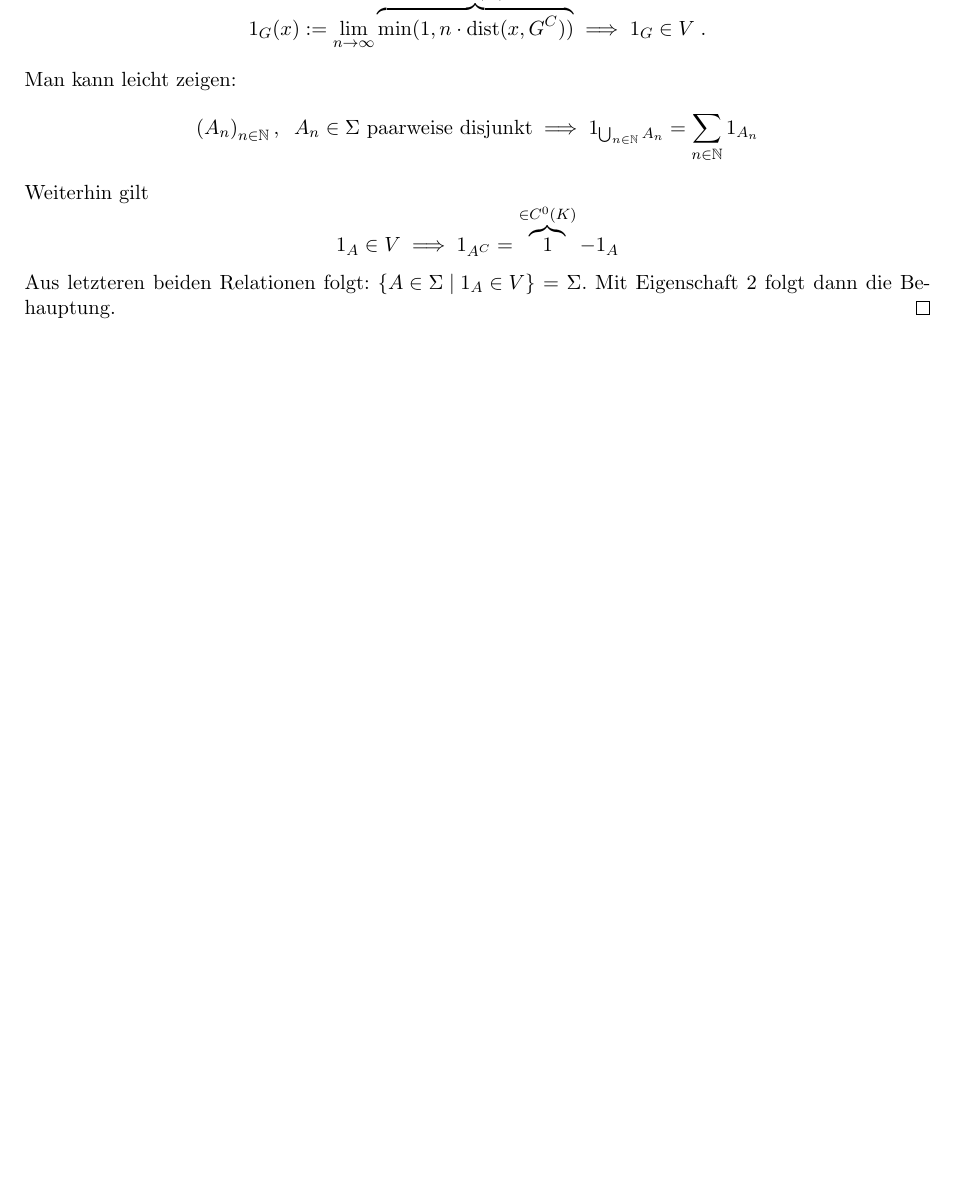
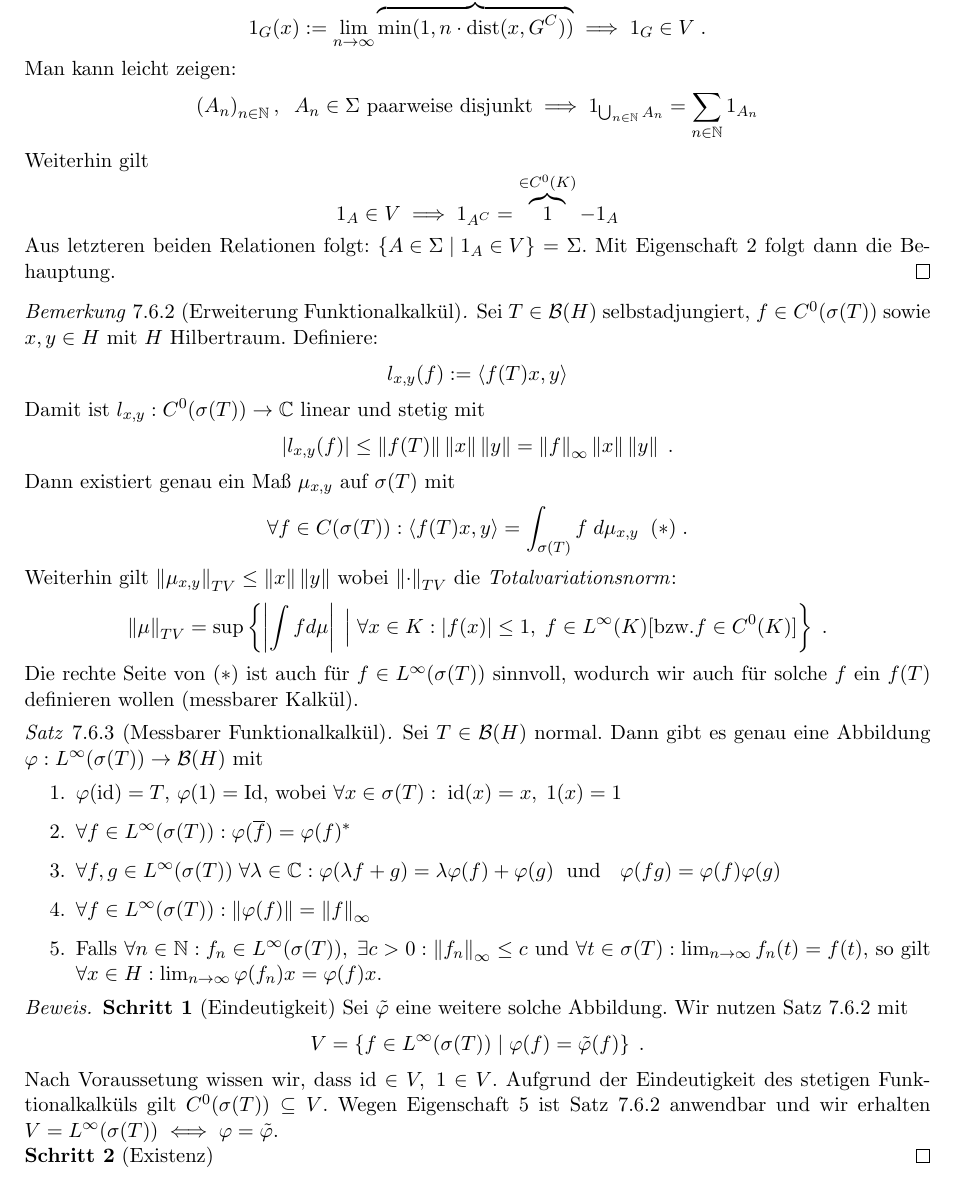
Before and after one commit to JonasHarder488/SkriptFunktionalanalysis2024, a LaTeX book (main.tex, which reads sections/7_Vorlesung08_07.tex): part of page 78 of 78, cut so that both start at the same text, the shorter picture padded with empty space. Compiled offline with pdfLaTeX.

Commit message:
1. Teil Vorlesung 11.07. (Jonas)

```diff
--- a/sections/7_Vorlesung08_07.tex
+++ b/sections/7_Vorlesung08_07.tex
@@ -112,3 +112,34 @@
 	\[1_A\in V \implies 1_{A^C} = \overbrace{1}^{\in C^0(K)}-1_A\]
 	Aus letzteren beiden Relationen folgt: \(\set{A\in \Sigma \;\vert\; 1_A\in V} = \Sigma\). Mit Eigenschaft \ref{lemma_mess_kalk_2} folgt dann die Behauptung.
 \end{proof}
+
+\begin{rem}[Erweiterung Funktionalkalk\us l]
+	Sei \(T\in \B(H)\) selbstadjungiert, \(f\in C^0(\sigma(T))\) sowie \(x,y \in H\) mit $H$ Hilbertraum. Definiere:
+	\[l_{x,y}(f):= \ip{f(T)x,y}\]
+	Damit ist \(l_{x,y}:C^0(\sigma(T)) \to \C\) linear und stetig mit
+	\[\ab{l_{x,y}(f)} \leq \norm{f(T)} \norm x\norm y = \norms f \norm x \norm y\;.\]
+	Dann existiert genau ein Ma\ss{} $\mu_{x,y}$ auf \(\sigma(T)\) mit
+	\[\forall f \in C(\sigma(T)): \ip{f(T)x,y} = \int_{\sigma(T)} f \;d\mu_{x,y}\;\;(*)\;.\]
+	Weiterhin gilt \(\norm{\mu_{x,y}}_{TV} \leq \norm x\norm y\) wobei $\normn{\cdot}{TV}$ die \textit{Totalvariationsnorm}:
+	\[\normn{\mu}{TV} = \sup\set{\ab{\int fd\mu}\;\Big\vert\; \forall x \in K: \ab{f(x)} \leq 1, \;f \in L^\infty(K)[\text{bzw.} f\in C^0(K)]}\;.\]
+	Die rechte Seite von $(*)$ ist auch f\us r $f\in L^\infty(\sigma(T))$ sinnvoll, wodurch wir auch f\us r solche $f$ ein $f(T)$ definieren wollen (messbarer Kalk\us l).
+	\label{rem_mess_kalk}
+\end{rem}
+
+\begin{theorem}[Messbarer Funktionalkalk\us l]
+	Sei \(T\in \B(H)\) normal. Dann gibt es genau eine Abbildung \(\varphi:L^\infty(\sigma(T)) \to \B(H)\) mit
+	\begin{enumerate}
+		\item \(\varphi(\text{id}) = T\), \(\varphi(1) = \I\), wobei \(\forall x\in \sigma(T): \; \text{id}(x) = x, \;1(x) = 1\)
+		\item \(\forall f\in L^\infty(\sigma(T)): \varphi(\overline f) = \varphi(f)^*\)
+		\item \(\forall f, g \in L^\infty(\sigma(T))\;\forall \lambda \in \C: \varphi(\lambda f + g) = \lambda \varphi(f) + \varphi(g)\)\; und \; \(\varphi(fg) = \varphi(f) \varphi(g)\)
+		\item \(\forall f\in L^\infty(\sigma(T)): \norm{\varphi(f)} = \norms f\)
+		\item Falls \(\forall n\in\N: f_n \in L^\infty(\sigma(T)),\;\exists c>0: \norms{f_n} \leq c\) und \(\forall t \in \sigma(T): \lime{n}{f_n(t)} = f(t)\), so gilt \(\forall x \in H: \lime{n}{\varphi(f_n)x} = \varphi(f)x\). \label{eigenschaft_mess_kalk_5}
+	\end{enumerate}
+\end{theorem}
+
+\begin{proof}
+	\textbf{Schritt 1} (Eindeutigkeit) Sei \(\tilde\varphi\) eine weitere solche Abbildung. Wir nutzen Satz \ref{lemma_mess_kalk} mit
+	\[V = \set{f\in L^\infty(\sigma(T))\;\vert\; \varphi(f) = \tilde\varphi(f)}\;.\]
+	Nach Voraussetung wissen wir, dass \(\text{id} \in V,\; 1 \in V\). Aufgrund der Eindeutigkeit des stetigen Funktionalkalk\us ls gilt \(C^0(\sigma(T)) \subseteq V\). Wegen Eigenschaft \ref{eigenschaft_mess_kalk_5} ist Satz \ref{lemma_mess_kalk} anwendbar und wir erhalten \(V = L^\infty(\sigma(T)) \iff \varphi = \tilde \varphi\).\\
+	\textbf{Schritt 2} (Existenz)
+\end{proof}
```
Also changed, not shown: main.pdf, sections/7_Vorlesung08_07.tex (2 more changed lines).
